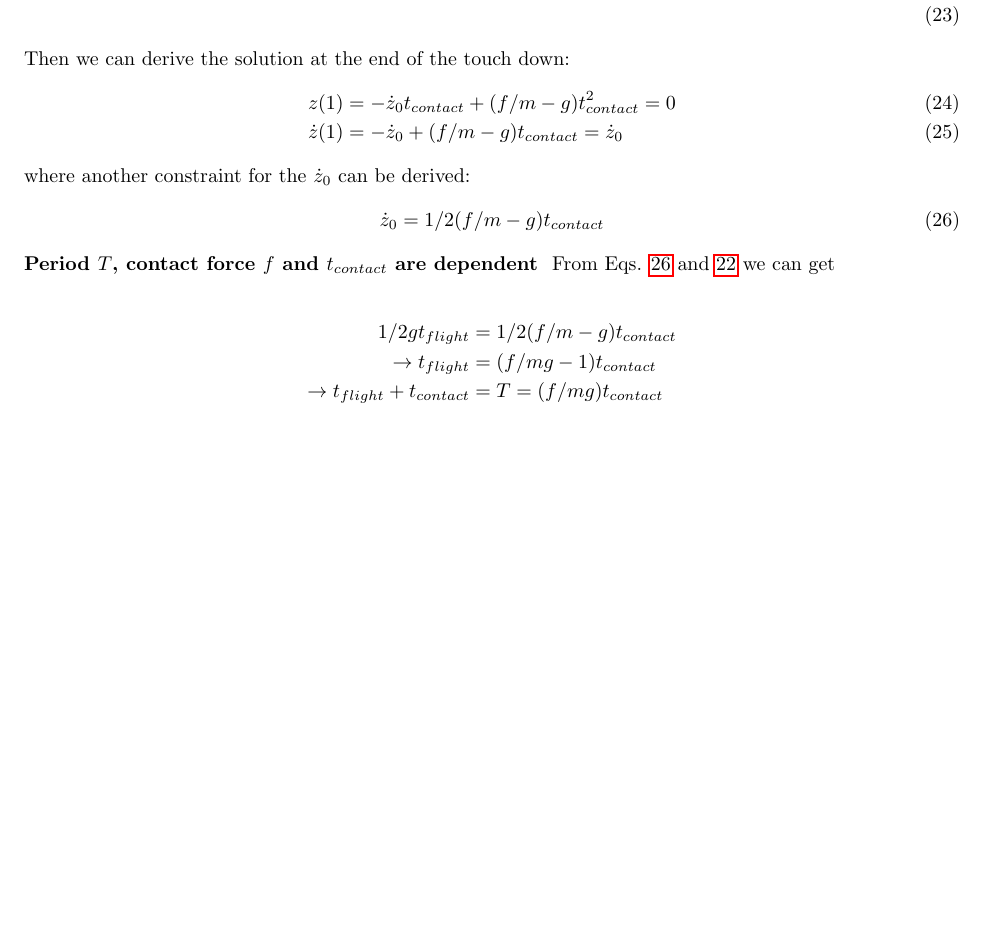
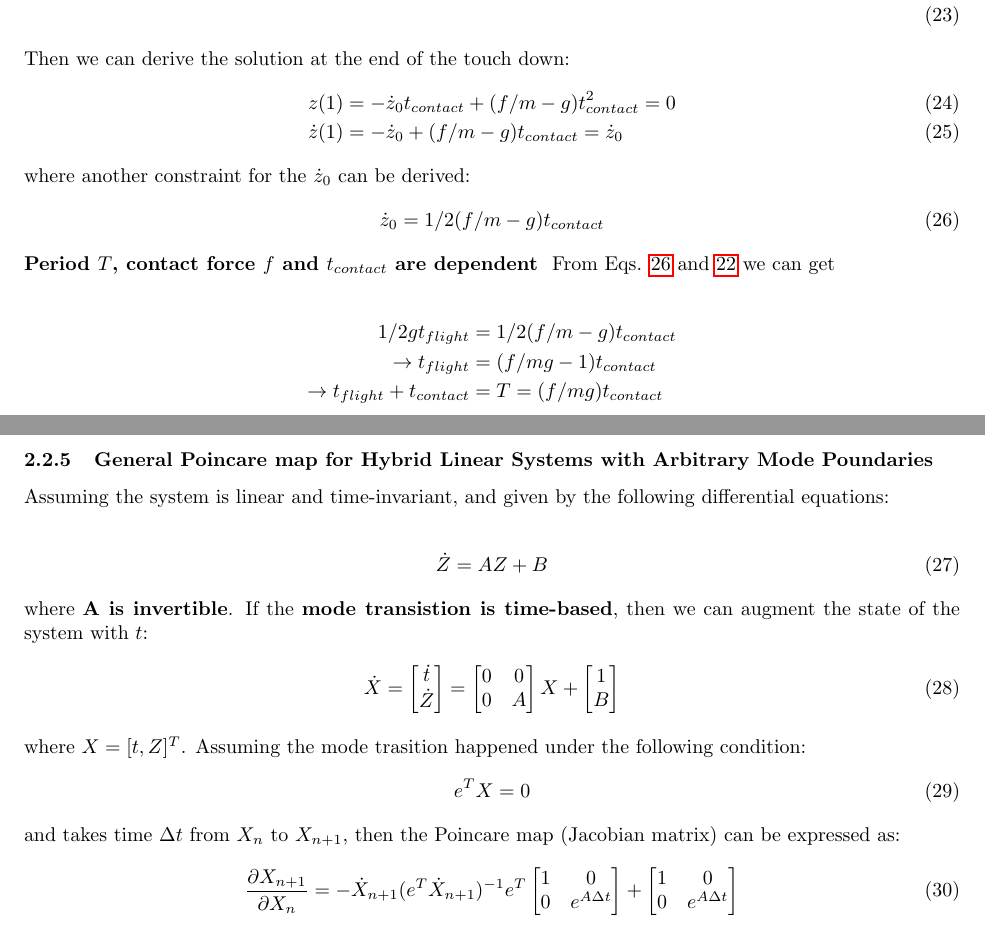
Before and after one commit to KennethChao/fastRunner_Note, a LaTeX document (main.tex, which reads sections/02Vertical_Hopper.tex): part of page 8 of 18 before the commit and two parts of pages 8 and 9 of 19 after it, the two joined at a grey line, cut so that both start at the same text, the shorter picture padded with empty space. Compiled offline with pdfLaTeX.

Commit message:
hybrid linear system

```diff
--- a/sections/02Vertical_Hopper.tex
+++ b/sections/02Vertical_Hopper.tex
@@ -525,3 +526,39 @@ From Eqs. \ref{eq:tContact} and \ref{eq:tFlight} we can get
 
+\subsubsection{General Poincare map for Hybrid Linear Systems with Arbitrary Mode Poundaries}
+Assuming the system is linear and time-invariant, and given by the following differential equations:
+
+\begin{align}
+\dot Z = AZ +B
+\end{align}
+where \textbf{A is invertible}. If the \textbf{mode transistion  is time-based}, then we can augment the state of the system with $t$:
+\begin{align}
+\label{eq:AtEOM}
+\dot X =
+\begin{bmatrix}
+\dot t  \\
+\dot Z
+\end{bmatrix} = \begin{bmatrix}
+0 & 0 \\
+0 & A
+\end{bmatrix}X + \begin{bmatrix}
+1\\%
+B
+\end{bmatrix}
+\end{align}
+where $X = [t,Z]^T$. Assuming the mode trasition happened under the following condition:
+\begin{align}
+e^T X = 0
+\end{align}
+and takes time $\Delta t$ from $X_n$ to $X_{n+1}$, then the Poincare map (Jacobian matrix) can be expressed as:
+\begin{align}
+\frac{\partial  X_{n+1}}{\partial  X_{n}} = -\dot X_{n+1}(e^T\dot X_{n+1})^{-1} e^T\begin{bmatrix}
+1 & 0 \\
+0 & e^{A\Delta t}
+\end{bmatrix} +
+\begin{bmatrix}
+1 & 0 \\
+0 & e^{A\Delta t}
+\end{bmatrix}
+\end{align}
 
 \pagebreak
```
Also changed, not shown: main.pdf, sections/02Vertical_Hopper.tex (1 more changed lines), 1 other file.
